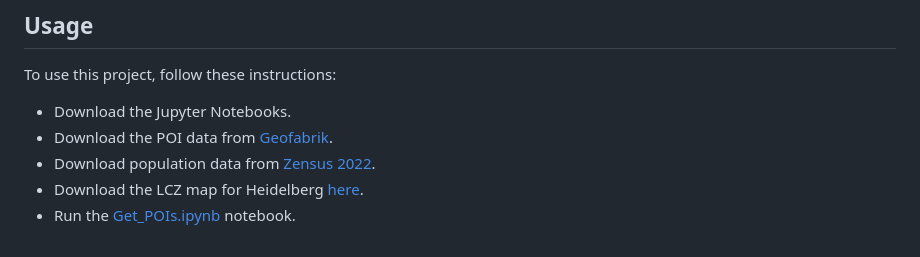
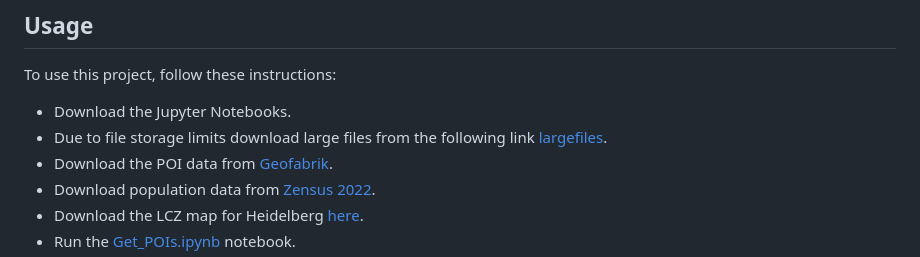
Before and after one commit to reproducible-agile/accessibility-analysis-isocalors, a Markdown page: README.md, the part around the change. Drawn GitHub-style.

```diff
--- a/README.md
+++ b/README.md
@@ -20,6 +20,7 @@ The project consists of three main steps:
 
 To use this project, follow these instructions:
 - Download the Jupyter Notebooks.
+- Due to file storage limits download large files from the following link [largefiles](https://mega.nz/folder/PdhGRI6S#Pkrr0ftXRB1_ui7FRXn_fA).
 - Download the POI data from [Geofabrik](https://www.geofabrik.de/data/).
 - Download population data from [Zensus 2022](https://www.zensus2022.de/DE/Ergebnisse-des-Zensus/_inhalt.html#Gitterdaten2022).
 - Download the LCZ map for Heidelberg [here](https://lcz-generator.rub.de/factsheets/42fa3c8077fb21373f4b83cb338957922f8ec58a/42fa3c8077fb21373f4b83cb338957922f8ec58a_factsheet.html).
```
